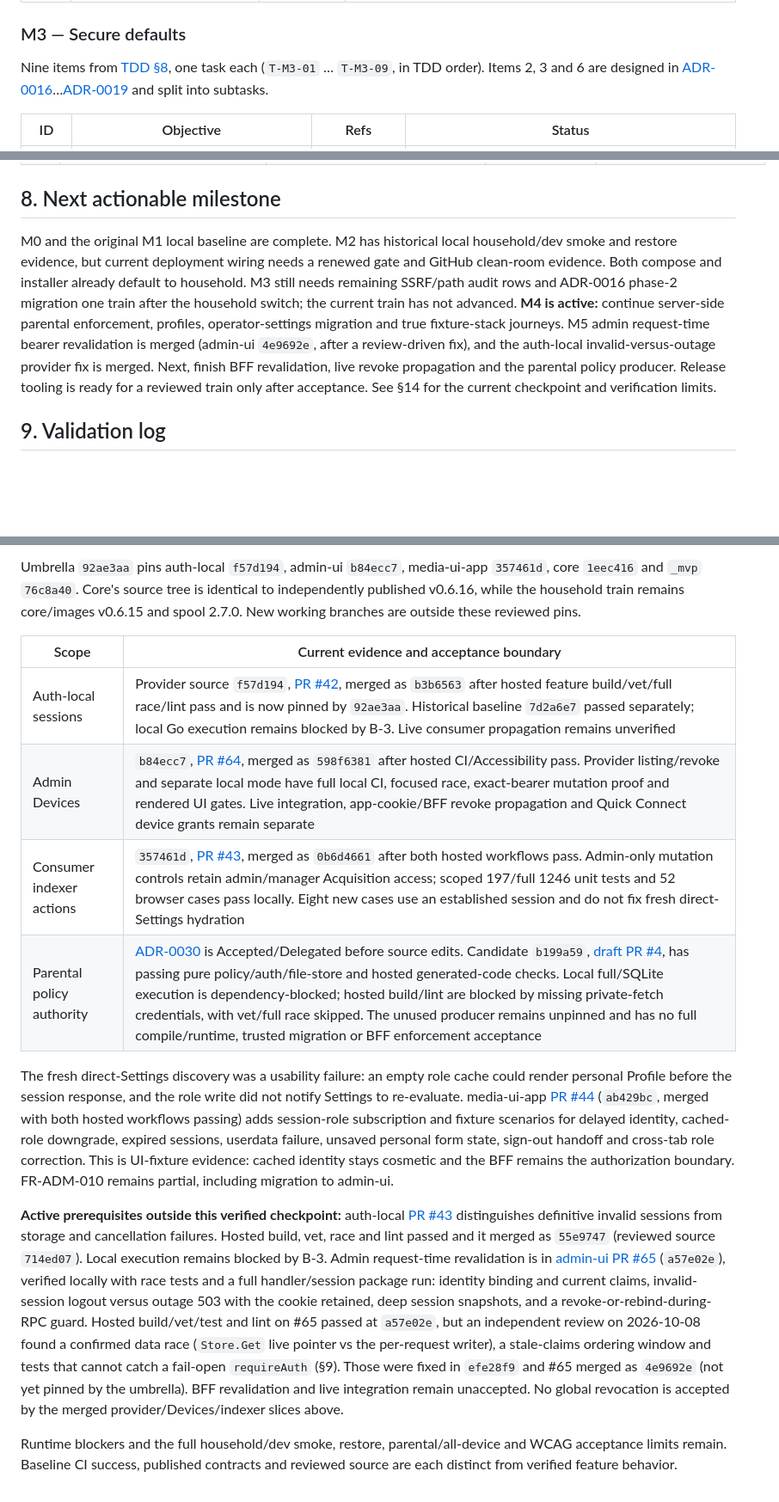
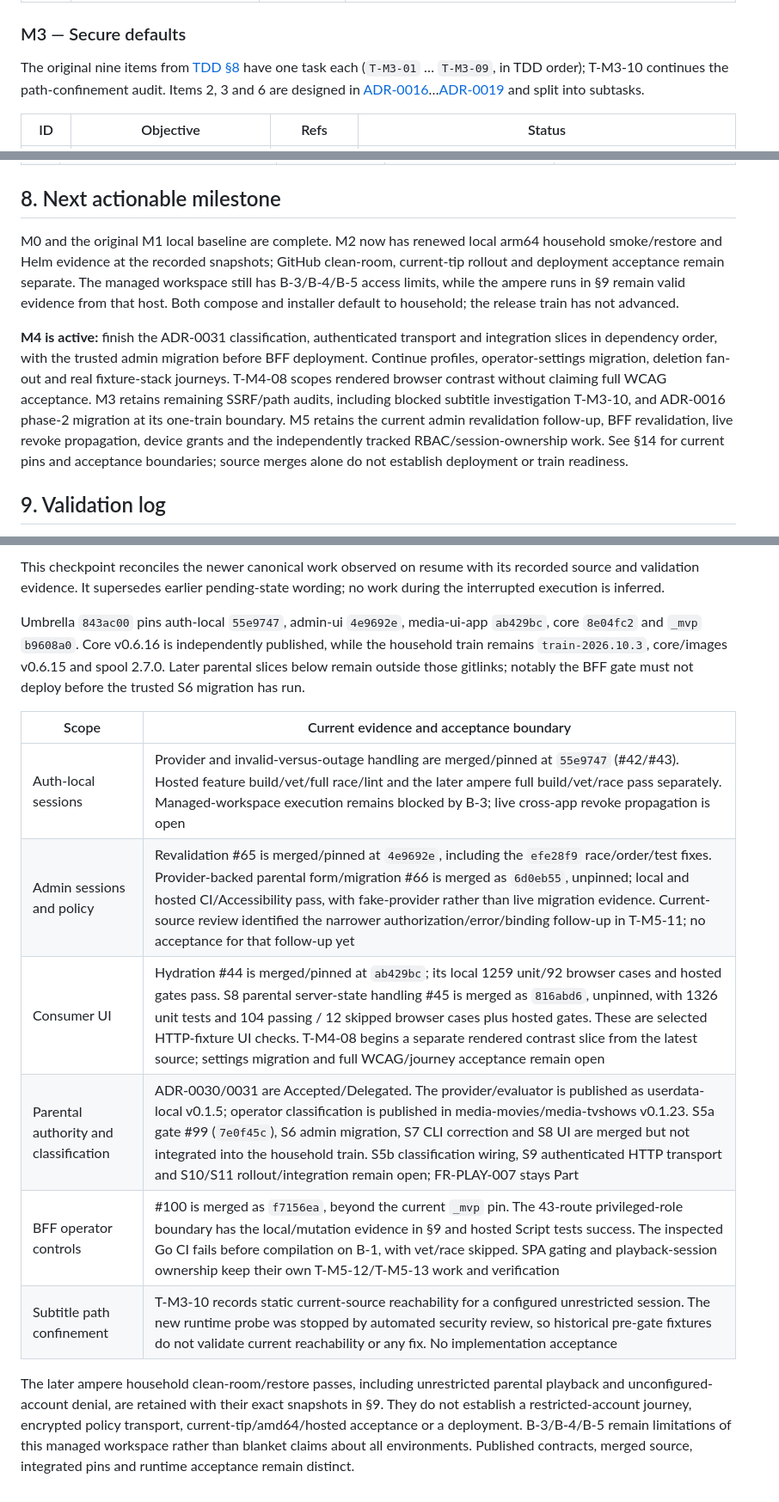
Before and after one commit to Muxcore-Media/umbrella, a Markdown page: MASTER-ROADMAP.md, 3 parts joined by grey strips. Shown at 86% size. GitHub-like rendering; blank space fills up the shorter version.

Commit message:
docs(roadmap): reconcile resumed checkpoint and focused follow-ups

```diff
--- a/MASTER-ROADMAP.md
+++ b/MASTER-ROADMAP.md
@@ -193,7 +193,7 @@ Prerequisites: M0 T-M0-01/02 (so results are visible in CI).
 
 ### M3 — Secure defaults
 
-Nine items from [TDD §8](docs/architecture/TDD.md#8-security-hardening-approach), one task each (`T-M3-01` … `T-M3-09`, in TDD order). Items 2, 3 and 6 are designed in [ADR-0016](docs/adr/0016-security-profiles.md)…[ADR-0019](docs/adr/0019-end-user-identity-propagation.md) and split into subtasks.
+The original nine items from [TDD §8](docs/architecture/TDD.md#8-security-hardening-approach) have one task each (`T-M3-01` … `T-M3-09`, in TDD order); T-M3-10 continues the path-confinement audit. Items 2, 3 and 6 are designed in [ADR-0016](docs/adr/0016-security-profiles.md)…[ADR-0019](docs/adr/0019-end-user-identity-propagation.md) and split into subtasks.
 
 | ID | Objective | Refs | Status |
 |----|-----------|------|--------|
@@ -284,19 +286,23 @@ T-M8-01 iOS/tvOS simulator tests for auth + resume via manual macOS workflow (FR
 
 ## 8. Next actionable milestone
 
-M0 and the original M1 local baseline are complete. M2 has historical local
-household/dev smoke and restore evidence, but current deployment wiring needs a
-renewed gate and GitHub clean-room evidence. Both compose and installer already
-default to household. M3 still needs remaining SSRF/path audit rows and ADR-0016
-phase-2 migration one train after the household switch; the current train has not
-advanced. **M4 is active:** continue server-side parental enforcement, profiles,
-operator-settings migration and true fixture-stack journeys. M5 admin
-request-time bearer revalidation is merged (admin-ui `4e9692e`, after a review-driven
-fix), and the auth-local
-invalid-versus-outage provider fix is merged. Next, finish BFF revalidation,
-live revoke propagation and the parental
-policy producer. Release tooling is ready for a reviewed train only after
-acceptance. See §14 for the current checkpoint and verification limits.
+M0 and the original M1 local baseline are complete. M2 now has renewed local
+arm64 household smoke/restore and Helm evidence at the recorded snapshots;
+GitHub clean-room, current-tip rollout and deployment acceptance remain separate.
+The managed workspace still has B-3/B-4/B-5 access limits, while the ampere runs
+in §9 remain valid evidence from that host. Both compose and installer default
+to household; the release train has not advanced.
+
+**M4 is active:** finish the ADR-0031 classification, authenticated transport and
+integration slices in dependency order, with the trusted admin migration before
+BFF deployment. Continue profiles, operator-settings migration, deletion fan-out
+and real fixture-stack journeys. T-M4-08 scopes rendered browser contrast without
+claiming full WCAG acceptance. M3 retains remaining SSRF/path audits, including
+blocked subtitle investigation T-M3-10, and ADR-0016 phase-2 migration at its
+one-train boundary. M5 retains the current admin revalidation follow-up, BFF
+revalidation, live revoke propagation, device grants and the independently
+tracked RBAC/session-ownership work. See §14 for current pins and acceptance
+boundaries; source merges alone do not establish deployment or train readiness.
 
 ## 9. Validation log
 
@@ -608,43 +619,27 @@ is established by independent producer publication.
 
-Umbrella `92ae3aa` pins auth-local `f57d194`, admin-ui `b84ecc7`, media-ui-app
-`357461d`, core `1eec416` and `_mvp` `76c8a40`. Core's source tree is identical to independently published
-v0.6.16, while the household train remains core/images v0.6.15 and spool 2.7.0.
-New working branches are outside these reviewed pins.
+This checkpoint reconciles the newer canonical work observed on resume with its
+recorded source and validation evidence. It supersedes earlier pending-state
+wording; no work during the interrupted execution is inferred.
+
+Umbrella `843ac00` pins auth-local `55e9747`, admin-ui `4e9692e`, media-ui-app
+`ab429bc`, core `8e04fc2` and `_mvp` `b9608a0`. Core v0.6.16 is independently
+published, while the household train remains `train-2026.10.3`, core/images
+v0.6.15 and spool 2.7.0. Later parental slices below remain outside those gitlinks;
+notably the BFF gate must not deploy before the trusted S6 migration has run.
 
 | Scope | Current evidence and acceptance boundary |
 |-------|------------------------------------------|
-| Auth-local sessions | Provider source `f57d194`, [PR #42](https://github.com/Muxcore-Media/auth-local/pull/42), merged as `b3b6563` after hosted feature build/vet/full race/lint pass and is now pinned by `92ae3aa`. Historical baseline `7d2a6e7` passed separately; local Go execution remains blocked by B-3. Live consumer propagation remains unverified |
-| Admin Devices | `b84ecc7`, [PR #64](https://github.com/Muxcore-Media/admin-ui/pull/64), merged as `598f6381` after hosted CI/Accessibility pass. Provider listing/revoke and separate local mode have full local CI, focused race, exact-bearer mutation proof and rendered UI gates. Live integration, app-cookie/BFF revoke propagation and Quick Connect device grants remain separate |
-| Consumer indexer actions | `357461d`, [PR #43](https://github.com/Muxcore-Media/media-ui-app/pull/43), merged as `0b6d4661` after both hosted workflows pass. Admin-only mutation controls retain admin/manager Acquisition access; scoped 197/full 1246 unit tests and 52 browser cases pass locally. Eight new cases use an established session and do not fix fresh direct-Settings hydration |
-| Parental policy authority | [ADR-0030](docs/adr/0030-authoritative-parental-policy-resource.md) is Accepted/Delegated before source edits. Candidate `b199a59`, [draft PR #4](https://github.com/Muxcore-Media/userdata-local/pull/4), has passing pure policy/auth/file-store and hosted generated-code checks. Local full/SQLite execution is dependency-blocked; hosted build/lint are blocked by missing private-fetch credentials, with vet/full race skipped. The unused producer remains unpinned and has no full compile/runtime, trusted migration or BFF enforcement acceptance |
+| Auth-local sessions | Provider and invalid-versus-outage handling are merged/pinned at `55e9747` (#42/#43). Hosted feature build/vet/full race/lint and the later ampere full build/vet/race pass separately. Managed-workspace execution remains blocked by B-3; live cross-app revoke propagation is open |
+| Admin sessions and policy | Revalidation #65 is merged/pinned at `4e9692e`, including the `efe28f9` race/order/test fixes. Provider-backed parental form/migration #66 is merged as `6d0eb55`, unpinned; local and hosted CI/Accessibility pass, with fake-provider rather than live migration evidence. Current-source review identified the narrower authorization/error/binding follow-up in T-M5-11; no acceptance for that follow-up yet |
+| Consumer UI | Hydration #44 is merged/pinned at `ab429bc`; its local 1259 unit/92 browser cases and hosted gates pass. S8 parental server-state handling #45 is merged as `816abd6`, unpinned, with 1326 unit tests and 104 passing / 12 skipped browser cases plus hosted gates. These are selected HTTP-fixture UI checks. T-M4-08 begins a separate rendered contrast slice from the latest source; settings migration and full WCAG/journey acceptance remain open |
+| Parental authority and classification | ADR-0030/0031 are Accepted/Delegated. The provider/evaluator is published as userdata-local v0.1.5; operator classification is published in media-movies/media-tvshows v0.1.23. S5a gate #99 (`7e0f45c`), S6 admin migration, S7 CLI correction and S8 UI are merged but not integrated into the household train. S5b classification wiring, S9 authenticated HTTP transport and S10/S11 rollout/integration remain open; FR-PLAY-007 stays Part |
+| BFF operator controls | #100 is merged as `f7156ea`, beyond the current `_mvp` pin. The 43-route privileged-role boundary has the local/mutation evidence in §9 and hosted Script tests success. The inspected Go CI fails before compilation on B-1, with vet/race skipped. SPA gating and playback-session ownership keep their own T-M5-12/T-M5-13 work and verification |
+| Subtitle path confinement | T-M3-10 records static current-source reachability for a configured unrestricted session. The new runtime probe was stopped by automated security review, so historical pre-gate fixtures do not validate current reachability or any fix. No implementation acceptance |
 
-The fresh direct-Settings discovery was a usability failure: an empty role cache
-could render personal Profile before the session response, and the role write did
-not notify Settings to re-evaluate. media-ui-app [PR #44](https://github.com/Muxcore-Media/media-ui-app/pull/44)
-(`ab429bc`, merged with both hosted workflows passing) adds session-role
-subscription and fixture scenarios for delayed identity, cached-role downgrade,
-expired sessions, userdata failure, unsaved personal form state, sign-out handoff
-and cross-tab role correction. This is UI-fixture evidence: cached identity stays
-cosmetic and the BFF remains the authorization boundary. FR-ADM-010 remains
-partial, including migration to admin-ui.
-
-**Active prerequisites outside this verified checkpoint:** auth-local
-[PR #43](https://github.com/Muxcore-Media/auth-local/pull/43) distinguishes
-definitive invalid sessions from storage and cancellation failures. Hosted
-build, vet, race and lint passed and it merged as `55e9747` (reviewed source
-`714ed07`). Local execution remains blocked by B-3. Admin request-time revalidation is in
-[admin-ui PR #65](https://github.com/Muxcore-Media/admin-ui/pull/65) (`a57e02e`),
-verified locally with race tests and a full handler/session package run:
-identity binding and current claims, invalid-session logout versus outage 503
-with the cookie retained, deep session snapshots, and a revoke-or-rebind-during-RPC
-guard. Hosted build/vet/test and lint on #65 passed at `a57e02e`, but an independent review on
-2026-10-08 found a confirmed data race (`Store.Get` live pointer vs the per-request
-writer), a stale-claims ordering window and tests that cannot catch a fail-open
-`requireAuth` (§9). Those were fixed in `efe28f9` and #65 merged as `4e9692e`
-(not yet pinned by the umbrella). BFF revalidation and live integration remain
-unaccepted. No global revocation is
-accepted by the merged provider/Devices/indexer slices above.
-
-Runtime blockers and the full household/dev smoke, restore, parental/all-device
-and WCAG acceptance limits remain. Baseline CI success, published contracts and
-reviewed source are each distinct from verified feature behavior.
+The later ampere household clean-room/restore passes, including unrestricted
+parental playback and unconfigured-account denial, are retained with their exact
+snapshots in §9. They do not establish a restricted-account journey, encrypted
+policy transport, current-tip/amd64/hosted acceptance or a deployment. B-3/B-4/B-5
+remain limitations of this managed workspace rather than blanket claims about
+all environments. Published contracts, merged source, integrated pins and runtime
+acceptance remain distinct.
```
Also changed, not shown: other parts of MASTER-ROADMAP.md (+15 -8 lines), docs/specs/SRS.md (+6 -6 lines), 1 other file.
